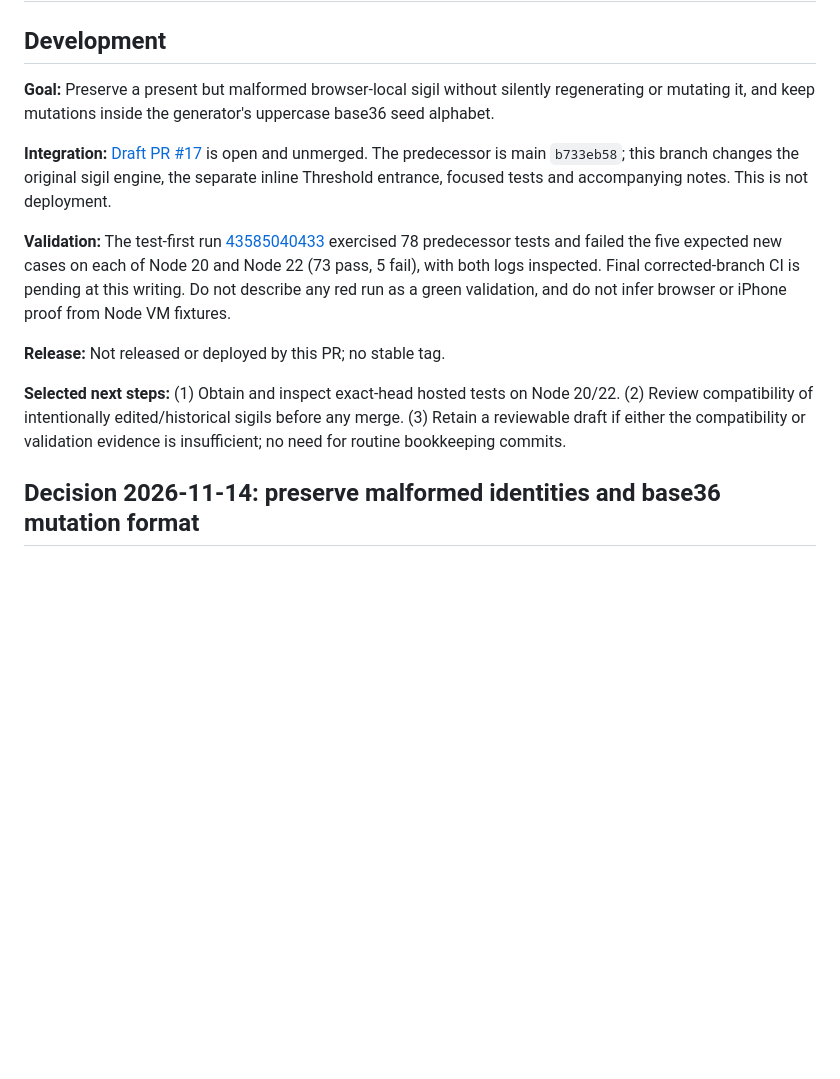
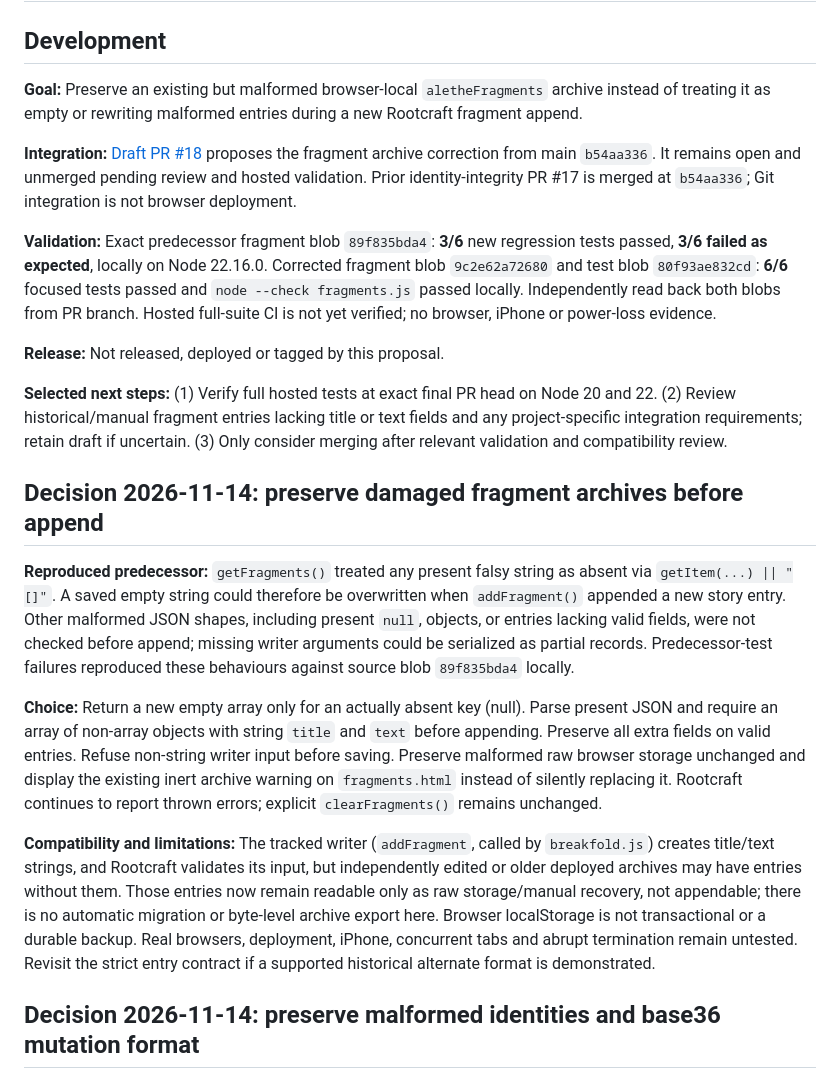
Before and after one commit to levelinglucy/Devoured-Web, a Markdown page: DEV_NOTES.md, the part around the change. Drawn GitHub-style; blank space fills up the shorter version.

Commit message:
docs: document fragment archive safety contract and review gate

```diff
--- a/DEV_NOTES.md
+++ b/DEV_NOTES.md
@@ -2,15 +2,23 @@
 
 ## Development
 
-**Goal:** Preserve a present but malformed browser-local sigil without silently regenerating or mutating it, and keep mutations inside the generator's uppercase base36 seed alphabet.
+**Goal:** Preserve an existing but malformed browser-local `aletheFragments` archive instead of treating it as empty or rewriting malformed entries during a new Rootcraft fragment append.
 
-**Integration:** [Draft PR #17](https://github.com/levelinglucy/Devoured-Web/pull/17) is open and unmerged. The predecessor is main `b733eb58`; this branch changes the original sigil engine, the separate inline Threshold entrance, focused tests and accompanying notes. This is not deployment.
+**Integration:** [Draft PR #18](https://github.com/levelinglucy/Devoured-Web/pull/18) proposes the fragment archive correction from main `b54aa336`. It remains open and unmerged pending review and hosted validation. Prior identity-integrity PR #17 is merged at `b54aa336`; Git integration is not browser deployment.
 
-**Validation:** The test-first run [43585040433](https://github.com/levelinglucy/Devoured-Web/actions/runs/43585040433) exercised 78 predecessor tests and failed the five expected new cases on each of Node 20 and Node 22 (73 pass, 5 fail), with both logs inspected. Final corrected-branch CI is pending at this writing. Do not describe any red run as a green validation, and do not infer browser or iPhone proof from Node VM fixtures.
+**Validation:** Exact predecessor fragment blob `89f835bda4`: **3/6** new regression tests passed, **3/6 failed as expected**, locally on Node 22.16.0. Corrected fragment blob `9c2e62a72680` and test blob `80f93ae832cd`: **6/6** focused tests passed and `node --check fragments.js` passed locally. Independently read back both blobs from PR branch. Hosted full-suite CI is not yet verified; no browser, iPhone or power-loss evidence.
 
-**Release:** Not released or deployed by this PR; no stable tag.
+**Release:** Not released, deployed or tagged by this proposal.
 
-**Selected next steps:** (1) Obtain and inspect exact-head hosted tests on Node 20/22. (2) Review compatibility of intentionally edited/historical sigils before any merge. (3) Retain a reviewable draft if either the compatibility or validation evidence is insufficient; no need for routine bookkeeping commits.
+**Selected next steps:** (1) Verify full hosted tests at exact final PR head on Node 20 and 22. (2) Review historical/manual fragment entries lacking title or text fields and any project-specific integration requirements; retain draft if uncertain. (3) Only consider merging after relevant validation and compatibility review.
+
+## Decision 2026-11-14: preserve damaged fragment archives before append
+
+**Reproduced predecessor:** `getFragments()` treated any present falsy string as absent via `getItem(...) || "[]"`. A saved empty string could therefore be overwritten when `addFragment()` appended a new story entry. Other malformed JSON shapes, including present `null`, objects, or entries lacking valid fields, were not checked before append; missing writer arguments could be serialized as partial records. Predecessor-test failures reproduced these behaviours against source blob `89f835bda4` locally.
+
+**Choice:** Return a new empty array only for an actually absent key (null). Parse present JSON and require an array of non-array objects with string `title` and `text` before appending. Preserve all extra fields on valid entries. Refuse non-string writer input before saving. Preserve malformed raw browser storage unchanged and display the existing inert archive warning on `fragments.html` instead of silently replacing it. Rootcraft continues to report thrown errors; explicit `clearFragments()` remains unchanged.
+
+**Compatibility and limitations:** The tracked writer (`addFragment`, called by `breakfold.js`) creates title/text strings, and Rootcraft validates its input, but independently edited or older deployed archives may have entries without them. Those entries now remain readable only as raw storage/manual recovery, not appendable; there is no automatic migration or byte-level archive export here. Browser localStorage is not transactional or a durable backup. Real browsers, deployment, iPhone, concurrent tabs and abrupt termination remain untested. Revisit the strict entry contract if a supported historical alternate format is demonstrated.
 
 ## Decision 2026-11-14: preserve malformed identities and base36 mutation format
 
```
